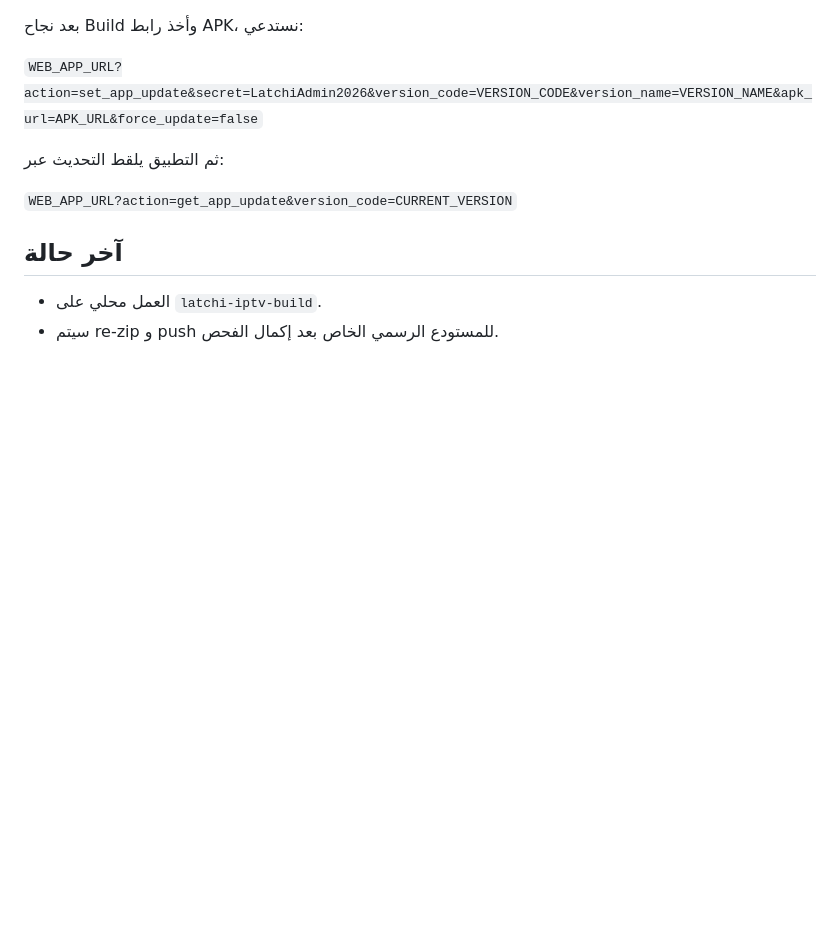
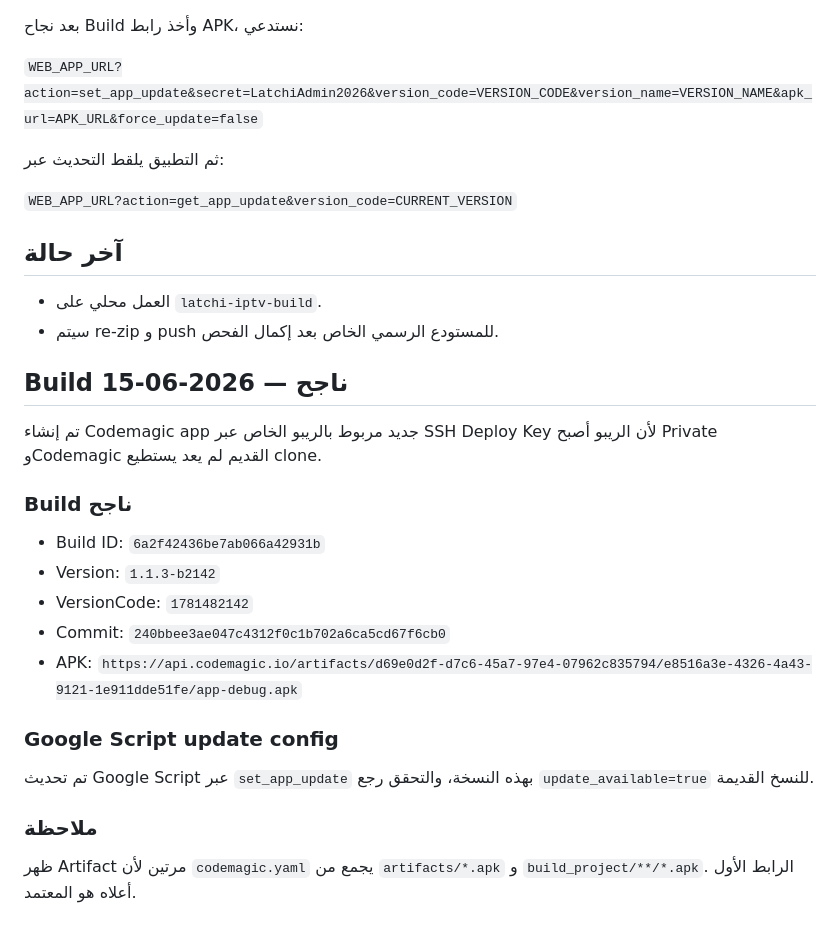
Before and after one commit to iskande233/latchi-iptv-build, a Markdown page: workspace_notes/تعليمة_موحدة_LATCHI_2026-06-15.md, the part around the change. GitHub-like rendering; blank space fills up the shorter version.

Commit message:
Log successful Codemagic build and APK update config

```diff
--- a/workspace_notes/تعليمة_موحدة_LATCHI_2026-06-15.md
+++ b/workspace_notes/تعليمة_موحدة_LATCHI_2026-06-15.md
@@ -103,3 +103,21 @@
 ## آخر حالة
 - العمل محلي على `latchi-iptv-build`.
 - سيتم re-zip و push للمستودع الرسمي الخاص بعد إكمال الفحص.
+
+## Build ناجح — 2026-06-15
+
+تم إنشاء Codemagic app جديد مربوط بالريبو الخاص عبر SSH Deploy Key لأن الريبو أصبح Private وCodemagic القديم لم يعد يستطيع clone.
+
+### Build ناجح
+- Build ID: `6a2f42436be7ab066a42931b`
+- Version: `1.1.3-b2142`
+- VersionCode: `1781482142`
+- Commit: `240bbee3ae047c4312f0c1b702a6ca5cd67f6cb0`
+- APK:
+`https://api.codemagic.io/artifacts/d69e0d2f-d7c6-45a7-97e4-07962c835794/e8516a3e-4326-4a43-9121-1e911dde51fe/app-debug.apk`
+
+### Google Script update config
+تم تحديث Google Script عبر `set_app_update` بهذه النسخة، والتحقق رجع `update_available=true` للنسخ القديمة.
+
+### ملاحظة
+ظهر Artifact مرتين لأن `codemagic.yaml` يجمع من `artifacts/*.apk` و `build_project/**/*.apk`. الرابط الأول أعلاه هو المعتمد.
```
